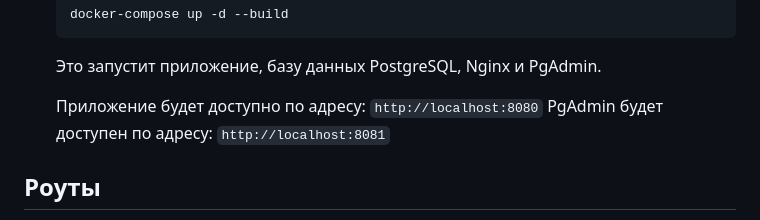
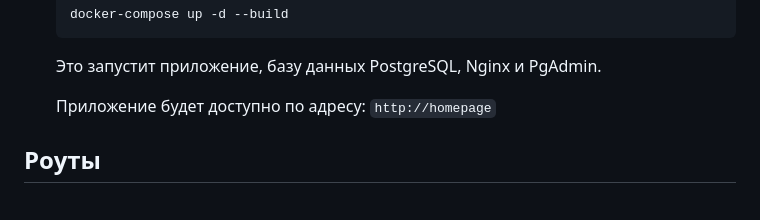
Before and after one commit to ilyshks/people-data, a Markdown page: README.md, the part around the change printed below. Drawn GitHub-style.

```diff
--- a/README.md
+++ b/README.md
@@ -77,8 +90,7 @@
 
     Это запустит приложение, базу данных PostgreSQL, Nginx и PgAdmin.
 
-    Приложение будет доступно по адресу: `http://localhost:8080`
-    PgAdmin будет доступен по адресу: `http://localhost:8081`
+    Приложение будет доступно по адресу: `http://homepage`
 
 
 ## Роуты
```
Also changed, not shown: other parts of README.md (+30 -3 lines).
